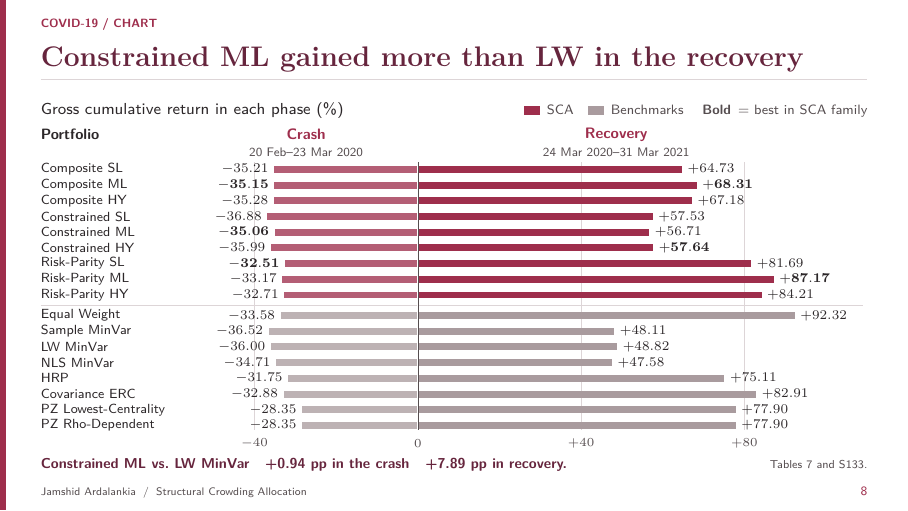
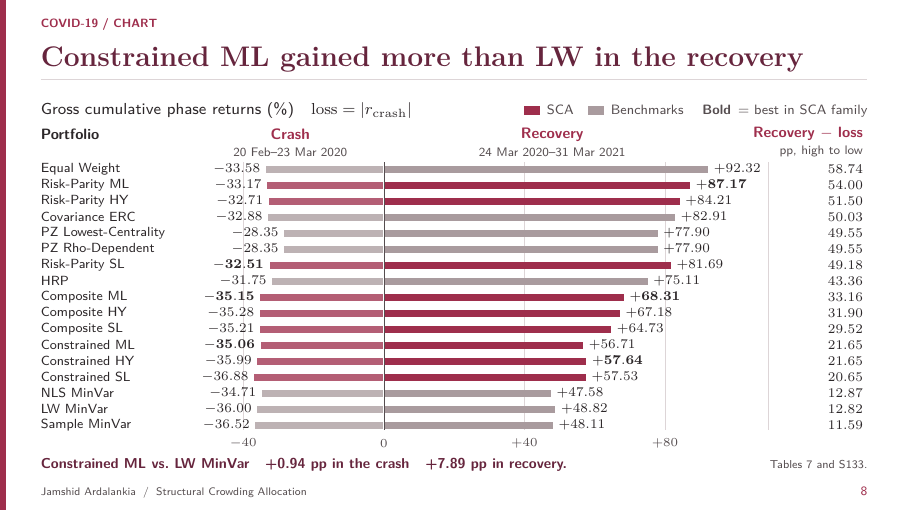
Before and after one commit to jamshidardalankia/sca-conference-slides, LaTeX slides (main.tex): page 10 of 16. Compiled offline with pdfLaTeX.

Commit message:
Order COVID chart portfolios by recovery minus crash loss

```diff
--- a/main.tex
+++ b/main.tex
@@ -601,62 +601,68 @@ Risk budgeting & Covariance ERC (equal risk contribution) & \href{https://doi.or
 
 % Slide 08 - COVID phase returns, chart alternative
 \renewcommand{\sectiontag}{COVID-19 / Chart}
-% Crash and recovery use the same scale. Returns and bar lengths come from the same inputs.
+% Rows are sorted by recovery plus signed crash return using the two displayed values.
+% Both bars use the same scale. The last column is their arithmetic sum in percentage points.
 \newcommand{\covidBars}[7]{%
-  \pgfmathsetmacro{\crashLength}{-0.72*(#3)}%
-  \pgfmathsetmacro{\recoveryLength}{0.72*(#4)}%
-  \pgfmathsetmacro{\crashEnd}{66.5-\crashLength}%
+  \pgfmathsetmacro{\crashLength}{-0.62*(#3)}%
+  \pgfmathsetmacro{\recoveryLength}{0.62*(#4)}%
+  \pgfmathsetmacro{\crashEnd}{60.5-\crashLength}%
   \pgfmathsetmacro{\crashLabel}{\crashEnd-1.0}%
-  \pgfmathsetmacro{\recoveryLabel}{66.5+\recoveryLength+1.0}%
+  \pgfmathsetmacro{\recoveryLabel}{60.5+\recoveryLength+1.0}%
+  \pgfmathsetmacro{\phaseSum}{(#3)+(#4)}%
   \put(0,#1){\makebox(0,0)[l]{{\fontsize{6.65}{7.6}\selectfont #2}}}%
   \put(\crashEnd,#1){\makebox(0,0)[l]{{\color{#5!77!white}\rule{\crashLength mm}{1.23mm}}}}%
-  \put(66.5,#1){\makebox(0,0)[l]{{\color{#5}\rule{\recoveryLength mm}{1.23mm}}}}%
+  \put(60.5,#1){\makebox(0,0)[l]{{\color{#5}\rule{\recoveryLength mm}{1.23mm}}}}%
   \put(\crashLabel,#1){\makebox(0,0)[r]{{\fontsize{6.7}{7.7}\selectfont \(#6{#3}\)}}}%
-  \put(\recoveryLabel,#1){\makebox(0,0)[l]{{\fontsize{6.7}{7.7}\selectfont \(#7{+#4}\)}}}}
+  \put(\recoveryLabel,#1){\makebox(0,0)[l]{{\fontsize{6.7}{7.7}\selectfont \(#7{+#4}\)}}}%
+  \put(145,#1){\makebox(0,0)[r]{{\fontsize{6.7}{7.7}\selectfont
+    \(\pgfmathprintnumber[fixed,precision=2,fixed zerofill]{\phaseSum}\)}}}}
 \begin{frame}[noframenumbering]{Constrained ML gained more than LW in the recovery}
 \vspace*{-1.3mm}
-{\fontsize{8.0}{9.7}\selectfont Gross cumulative return in each phase (\%)\hfill\scaChartLegend\par}
+{\fontsize{8.0}{9.7}\selectfont Gross cumulative phase returns (\%)\quad \(\mathrm{loss}=|r_{\mathrm{crash}}|\)\hfill\scaChartLegend\par}
 \vspace{.3mm}
 \noindent\begin{picture}(145,57.8)
 \put(0,55.7){\makebox(0,0)[l]{{\fontsize{7.5}{8.7}\selectfont\bfseries Portfolio}}}
-\put(46.8,55.7){\makebox(0,0)[c]{{\fontsize{7.6}{8.8}\selectfont\lab{Crash}}}}
-\put(46.8,52.6){\makebox(0,0)[c]{{\color{subtle}\fontsize{6.20}{7.15}\selectfont 20 Feb--23 Mar 2020}}}
-\put(101.5,55.7){\makebox(0,0)[c]{{\fontsize{7.6}{8.8}\selectfont\lab{Recovery}}}}
-\put(101.5,52.6){\makebox(0,0)[c]{{\color{subtle}\fontsize{6.20}{7.15}\selectfont 24 Mar 2020--31 Mar 2021}}}
-\put(37.70,3.55){\color{hairline}\linethickness{.24pt}\line(0,1){47.2}}
-\put(37.70,1.20){\makebox(0,0)[c]{{\color{subtle}\fontsize{6.15}{7.2}\selectfont \(-40\)}}}
-\put(66.50,3.55){\color{hairline}\linethickness{.24pt}\line(0,1){47.2}}
-\put(66.50,1.20){\makebox(0,0)[c]{{\color{subtle}\fontsize{6.15}{7.2}\selectfont \(0\)}}}
-\put(95.30,3.55){\color{hairline}\linethickness{.24pt}\line(0,1){47.2}}
-\put(95.30,1.20){\makebox(0,0)[c]{{\color{subtle}\fontsize{6.15}{7.2}\selectfont \(+40\)}}}
-\put(124.10,3.55){\color{hairline}\linethickness{.24pt}\line(0,1){47.2}}
-\put(124.10,1.20){\makebox(0,0)[c]{{\color{subtle}\fontsize{6.15}{7.2}\selectfont \(+80\)}}}
-\put(0,25.52){\color{hairline}\linethickness{.24pt}\line(1,0){145}}
-\covidBars{49.50}{Composite SL}{-35.21}{64.73}{slideaccent}{\mathrm}{\mathrm}
-\covidBars{46.73}{Composite ML}{-35.15}{68.31}{slideaccent}{\mathbf}{\mathbf}
-\covidBars{43.96}{Composite HY}{-35.28}{67.18}{slideaccent}{\mathrm}{\mathrm}
-\covidBars{41.19}{Constrained SL}{-36.88}{57.53}{slideaccent}{\mathrm}{\mathrm}
-\covidBars{38.42}{Constrained ML}{-35.06}{56.71}{slideaccent}{\mathbf}{\mathrm}
-\covidBars{35.65}{Constrained HY}{-35.99}{57.64}{slideaccent}{\mathrm}{\mathbf}
-\covidBars{32.88}{Risk-Parity SL}{-32.51}{81.69}{slideaccent}{\mathbf}{\mathrm}
-\covidBars{30.11}{Risk-Parity ML}{-33.17}{87.17}{slideaccent}{\mathrm}{\mathbf}
-\covidBars{27.34}{Risk-Parity HY}{-32.71}{84.21}{slideaccent}{\mathrm}{\mathrm}
-\covidBars{23.72}{Equal Weight}{-33.58}{92.32}{benchmarkBar}{\mathrm}{\mathrm}
-\covidBars{20.95}{Sample MinVar}{-36.52}{48.11}{benchmarkBar}{\mathrm}{\mathrm}
-\covidBars{18.18}{LW MinVar}{-36.00}{48.82}{benchmarkBar}{\mathrm}{\mathrm}
-\covidBars{15.41}{NLS MinVar}{-34.71}{47.58}{benchmarkBar}{\mathrm}{\mathrm}
-\covidBars{12.64}{HRP}{-31.75}{75.11}{benchmarkBar}{\mathrm}{\mathrm}
-\covidBars{9.87}{Covariance ERC}{-32.88}{82.91}{benchmarkBar}{\mathrm}{\mathrm}
-\covidBars{7.10}{PZ Lowest-Centrality}{-28.35}{77.90}{benchmarkBar}{\mathrm}{\mathrm}
-\covidBars{4.33}{PZ Rho-Dependent}{-28.35}{77.90}{benchmarkBar}{\mathrm}{\mathrm}
-\put(66.5,3.55){\color{white}\linethickness{1.0pt}\line(0,1){47.2}}
-\put(66.5,3.55){\color{subtle}\linethickness{.30pt}\line(0,1){47.2}}
+\put(44.0,55.7){\makebox(0,0)[c]{{\fontsize{7.6}{8.8}\selectfont\lab{Crash}}}}
+\put(44.0,52.6){\makebox(0,0)[c]{{\color{subtle}\fontsize{6.20}{7.15}\selectfont 20 Feb--23 Mar 2020}}}
+\put(90.2,55.7){\makebox(0,0)[c]{{\fontsize{7.6}{8.8}\selectfont\lab{Recovery}}}}
+\put(90.2,52.6){\makebox(0,0)[c]{{\color{subtle}\fontsize{6.20}{7.15}\selectfont 24 Mar 2020--31 Mar 2021}}}
+\put(145,55.7){\makebox(0,0)[r]{{\fontsize{7.5}{8.8}\selectfont\lab{Recovery \( - \) loss}}}}
+\put(145,52.6){\makebox(0,0)[r]{{\color{subtle}\fontsize{6.20}{7.15}\selectfont pp, high to low}}}
+\put(128.3,3.55){\color{hairline}\linethickness{.30pt}\line(0,1){47.2}}
+\put(35.70,3.55){\color{hairline}\linethickness{.24pt}\line(0,1){47.2}}
+\put(35.70,1.20){\makebox(0,0)[c]{{\color{subtle}\fontsize{6.15}{7.2}\selectfont \(-40\)}}}
+\put(60.50,3.55){\color{hairline}\linethickness{.24pt}\line(0,1){47.2}}
+\put(60.50,1.20){\makebox(0,0)[c]{{\color{subtle}\fontsize{6.15}{7.2}\selectfont \(0\)}}}
+\put(85.30,3.55){\color{hairline}\linethickness{.24pt}\line(0,1){47.2}}
+\put(85.30,1.20){\makebox(0,0)[c]{{\color{subtle}\fontsize{6.15}{7.2}\selectfont \(+40\)}}}
+\put(110.10,3.55){\color{hairline}\linethickness{.24pt}\line(0,1){47.2}}
+\put(110.10,1.20){\makebox(0,0)[c]{{\color{subtle}\fontsize{6.15}{7.2}\selectfont \(+80\)}}}
+\covidBars{49.50}{Equal Weight}{-33.58}{92.32}{benchmarkBar}{\mathrm}{\mathrm}
+\covidBars{46.68}{Risk-Parity ML}{-33.17}{87.17}{slideaccent}{\mathrm}{\mathbf}
+\covidBars{43.86}{Risk-Parity HY}{-32.71}{84.21}{slideaccent}{\mathrm}{\mathrm}
+\covidBars{41.04}{Covariance ERC}{-32.88}{82.91}{benchmarkBar}{\mathrm}{\mathrm}
+\covidBars{38.22}{PZ Lowest-Centrality}{-28.35}{77.90}{benchmarkBar}{\mathrm}{\mathrm}
+\covidBars{35.40}{PZ Rho-Dependent}{-28.35}{77.90}{benchmarkBar}{\mathrm}{\mathrm}
+\covidBars{32.58}{Risk-Parity SL}{-32.51}{81.69}{slideaccent}{\mathbf}{\mathrm}
+\covidBars{29.76}{HRP}{-31.75}{75.11}{benchmarkBar}{\mathrm}{\mathrm}
+\covidBars{26.94}{Composite ML}{-35.15}{68.31}{slideaccent}{\mathbf}{\mathbf}
+\covidBars{24.12}{Composite HY}{-35.28}{67.18}{slideaccent}{\mathrm}{\mathrm}
+\covidBars{21.30}{Composite SL}{-35.21}{64.73}{slideaccent}{\mathrm}{\mathrm}
+\covidBars{18.48}{Constrained ML}{-35.06}{56.71}{slideaccent}{\mathbf}{\mathrm}
+\covidBars{15.66}{Constrained HY}{-35.99}{57.64}{slideaccent}{\mathrm}{\mathbf}
+\covidBars{12.84}{Constrained SL}{-36.88}{57.53}{slideaccent}{\mathrm}{\mathrm}
+\covidBars{10.02}{NLS MinVar}{-34.71}{47.58}{benchmarkBar}{\mathrm}{\mathrm}
+\covidBars{7.20}{LW MinVar}{-36.00}{48.82}{benchmarkBar}{\mathrm}{\mathrm}
+\covidBars{4.38}{Sample MinVar}{-36.52}{48.11}{benchmarkBar}{\mathrm}{\mathrm}
+\put(60.5,3.55){\color{white}\linethickness{1.0pt}\line(0,1){47.2}}
+\put(60.5,3.55){\color{subtle}\linethickness{.30pt}\line(0,1){47.2}}
 \end{picture}\par
 \vspace{.2mm}
 {\color{titleink}\fontsize{7.2}{8.5}\selectfont\bfseries
  Constrained ML vs.\ LW MinVar\quad +0.94 pp in the crash\quad +7.89 pp in recovery.\hfill
  {\normalfont\color{subtle}\fontsize{5.75}{7}\selectfont Tables 7 and S133.}\par}
-\note{The left bar measures the crash return and the right bar the recovery return on the same percentage-point scale. All nine SCA specifications and eight benchmarks are shown. Risk-Parity SL had the smallest SCA crash loss, 32.51 percent. Risk-Parity ML had the largest SCA recovery return, 87.17 percent. Both PZ portfolios lost less during the crash, and Equal Weight gained more during recovery.}
+\note{The crash loss is the positive magnitude of the negative crash return. The last column subtracts that loss from the recovery return. Each percentage point of loss offsets one point of recovery in the display order. The two bars remain the observations to interpret. Equal Weight leads this ordering at 58.74 percentage points, followed by Risk-Parity ML at 54.00. Both PZ rules have the smallest crash loss. They tie at the displayed precision, as do Constrained ML and HY on the ordering value. To measure investment growth across these two phases, compound the two gross returns. This gives approximately 27.47 percent for the PZ rules and 25.09 percent for Risk-Parity ML. The full-window figure in Table 7 also includes twelve pre-crash trading observations.}
 \end{frame}
 
 \endgroup
```
